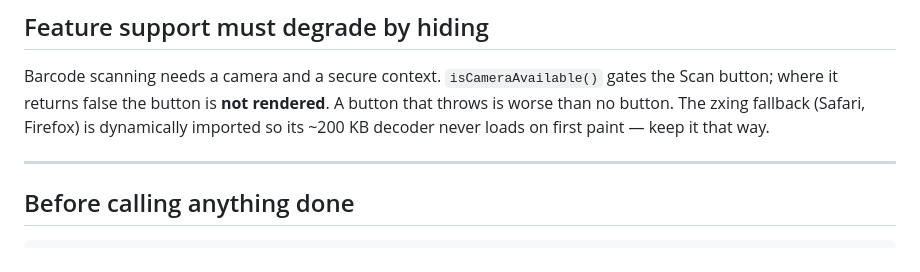
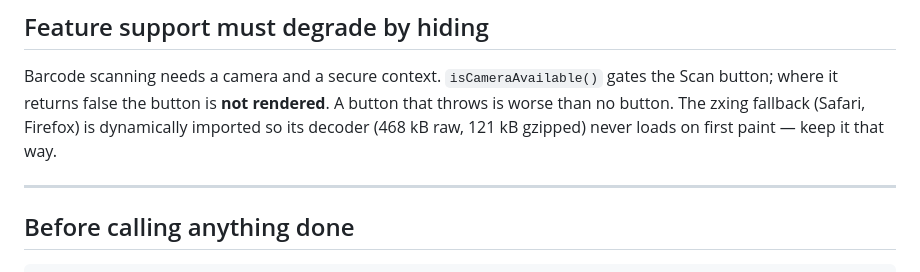
Before and after one commit to felipe-sq/simple-grocery-list, a Markdown page: AGENTS.md, the part around the change. GitHub-like rendering.

```diff
--- a/AGENTS.md
+++ b/AGENTS.md
@@ -105,7 +105,7 @@ types/index.ts
 Barcode scanning needs a camera and a secure context. `isCameraAvailable()` gates the
 Scan button; where it returns false the button is **not rendered**. A button that throws
 is worse than no button. The zxing fallback (Safari, Firefox) is dynamically imported so
-its ~200 KB decoder never loads on first paint — keep it that way.
+its decoder (468 kB raw, 121 kB gzipped) never loads on first paint — keep it that way.
 
 ---
 
```
Also changed, not shown: CLAUDE.md (+1 -1 lines), docs/port-record.md (+48 -3 lines).
